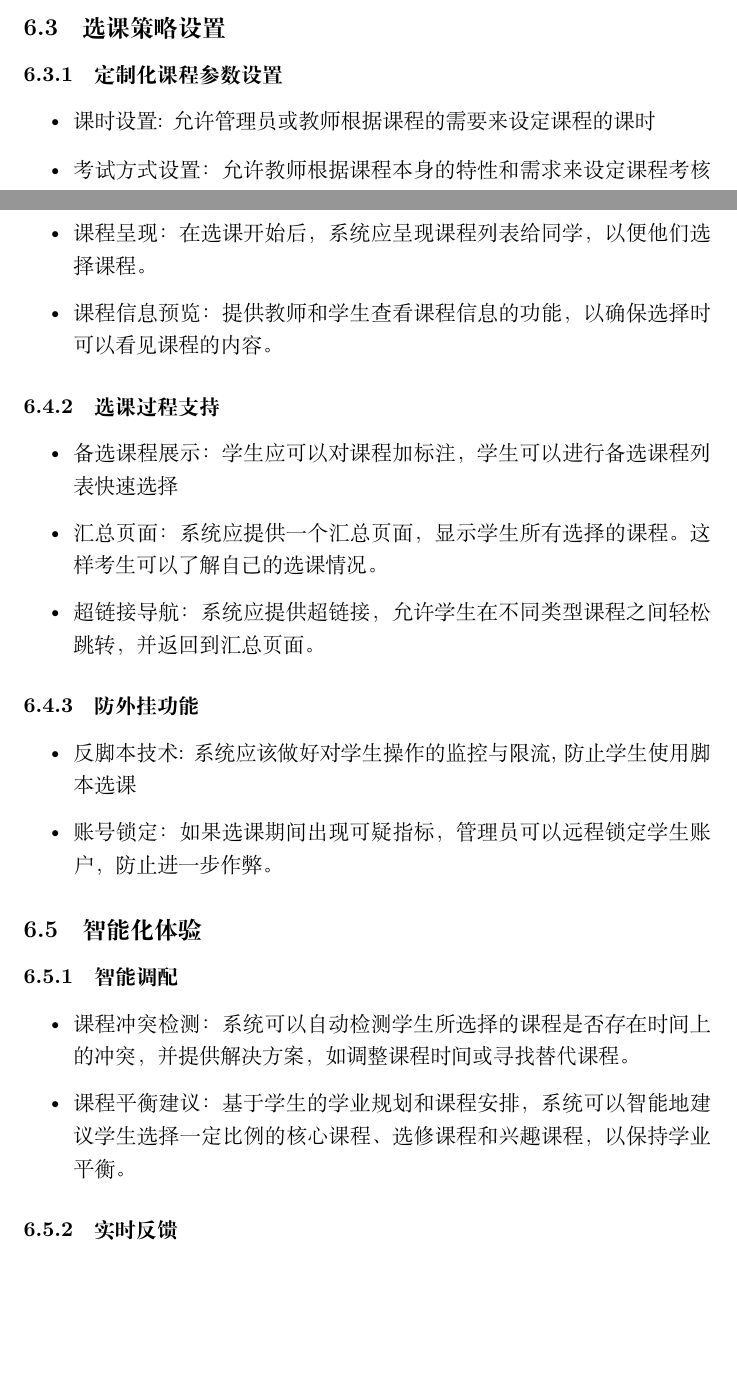
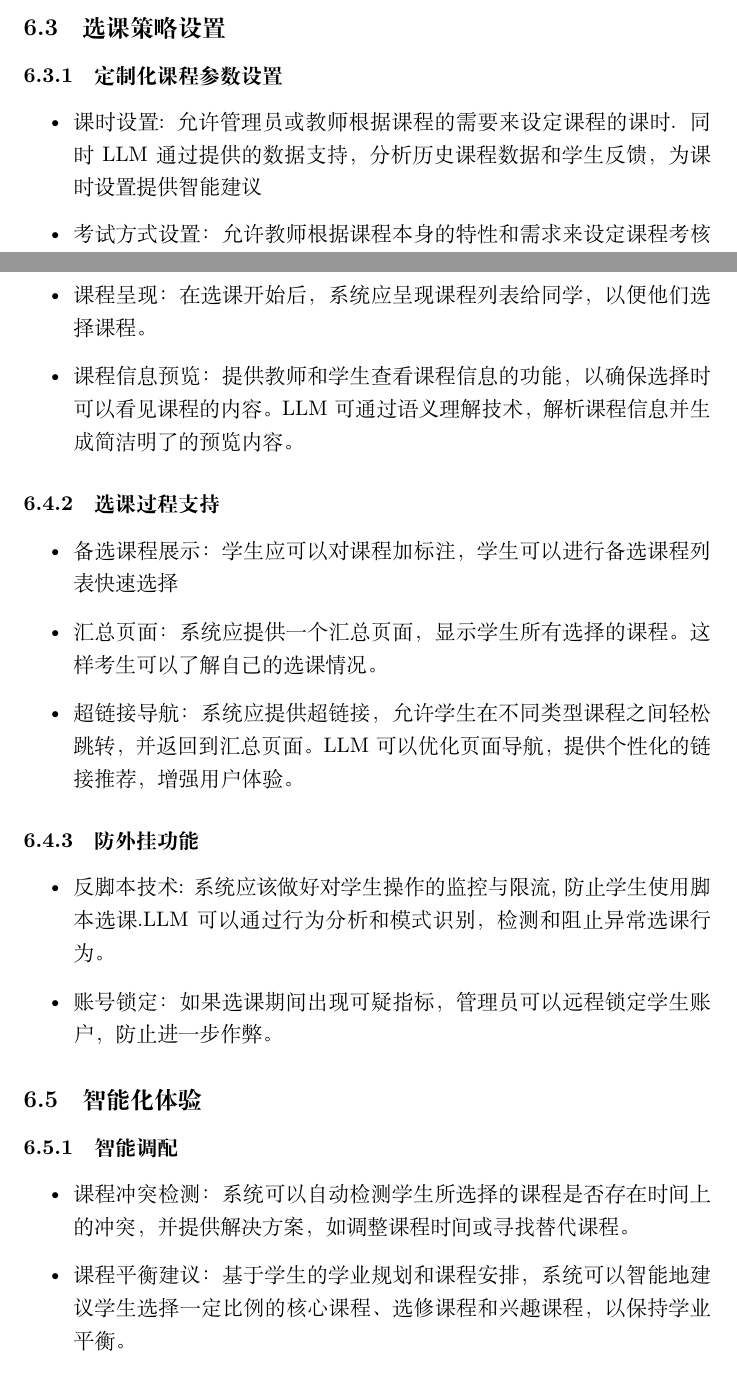
Before and after one commit to wodemaster-NJUSE/SoftwareQualityAssurance, a LaTeX document (一阶段/一阶段.tex): two parts of pages 12 and 13 of 22, joined at a grey line, cut so that both start at the same text, the shorter picture padded with empty space. Compiled offline with XeLaTeX.

Commit message:
功能特点结合llm

```diff
--- a/一阶段/一阶段.tex
+++ b/一阶段/一阶段.tex
@@ -275,7 +275,7 @@ TODO:对应作业要求中的关键问题
 \subsection{选课策略设置}
 \subsubsection{定制化课程参数设置}
 \begin{itemize}
-  \item 课时设置: 允许管理员或教师根据课程的需要来设定课程的课时
+  \item 课时设置: 允许管理员或教师根据课程的需要来设定课程的课时. 同时LLM通过提供的数据支持，分析历史课程数据和学生反馈，为课时设置提供智能建议
   \item 考试方式设置： 允许教师根据课程本身的特性和需求来设定课程考核的形式
   \item 选课方式设置: 允许教师根据课程特性设定课程的选课方式,例如:指选,抽签等
 \end{itemize}
@@ -292,19 +292,19 @@ TODO:对应作业要求中的关键问题
 \begin{itemize}
   \item 选课时间设定: 管理员可以为不同类型的课程设定不同的选课时间
   \item 课程呈现： 在选课开始后，系统应呈现课程列表给同学，以便他们选择课程。
-  \item 课程信息预览： 提供教师和学生查看课程信息的功能，以确保选择时可以看见课程的内容。
+  \item 课程信息预览： 提供教师和学生查看课程信息的功能，以确保选择时可以看见课程的内容。LLM可通过语义理解技术，解析课程信息并生成简洁明了的预览内容。
 \end{itemize}
 
 \subsubsection{选课过程支持}
 \begin{itemize}
   \item 备选课程展示： 学生应可以对课程加标注，学生可以进行备选课程列表快速选择
   \item 汇总页面： 系统应提供一个汇总页面，显示学生所有选择的课程。这样考生可以了解自己的选课情况。
-  \item 超链接导航： 系统应提供超链接，允许学生在不同类型课程之间轻松跳转，并返回到汇总页面。
+  \item 超链接导航： 系统应提供超链接，允许学生在不同类型课程之间轻松跳转，并返回到汇总页面。LLM可以优化页面导航，提供个性化的链接推荐，增强用户体验。
 \end{itemize}
 
 \subsubsection{防外挂功能}
 \begin{itemize}
-  \item 反脚本技术: 系统应该做好对学生操作的监控与限流,防止学生使用脚本选课
+  \item 反脚本技术: 系统应该做好对学生操作的监控与限流,防止学生使用脚本选课.LLM可以通过行为分析和模式识别，检测和阻止异常选课行为。
   \item 账号锁定： 如果选课期间出现可疑指标，管理员可以远程锁定学生账户，防止进一步作弊。
 \end{itemize}
 
```
Also changed, not shown: 一阶段/一阶段.pdf.
